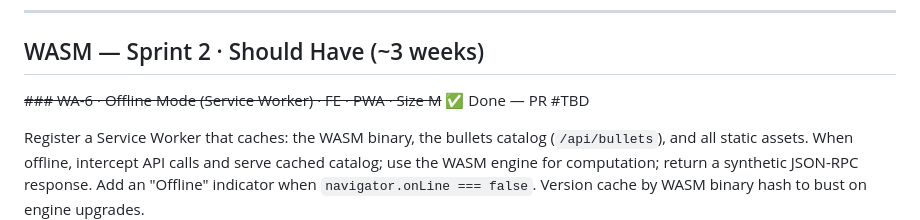
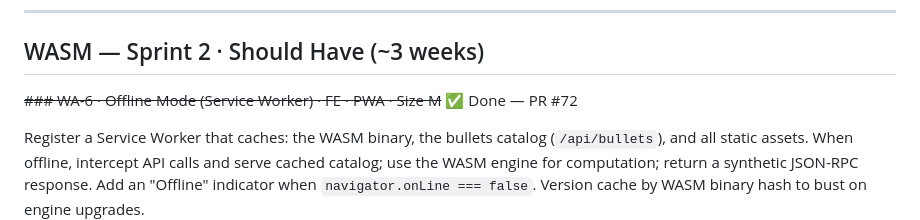
Before and after one commit to dirkharrington/ballistics, a Markdown page: BACKLOG.md, the part around the change. GitHub-like rendering.

Commit message:
docs(backlog): mark WA-6 done with PR #72
Co-Authored-By: Claude Sonnet 4.6 <noreply@anthropic.com>

```diff
--- a/BACKLOG.md
+++ b/BACKLOG.md
@@ -279,7 +279,7 @@ synchronous stand-in. 100% coverage maintained.
 
 ## WASM — Sprint 2 · Should Have (~3 weeks)
 
-~~### WA-6 · Offline Mode (Service Worker) · FE · PWA · Size M~~ ✅ Done — PR #TBD
+~~### WA-6 · Offline Mode (Service Worker) · FE · PWA · Size M~~ ✅ Done — PR #72
 
 Register a Service Worker that caches: the WASM binary, the bullets catalog
 (`/api/bullets`), and all static assets. When offline, intercept API calls and
```
